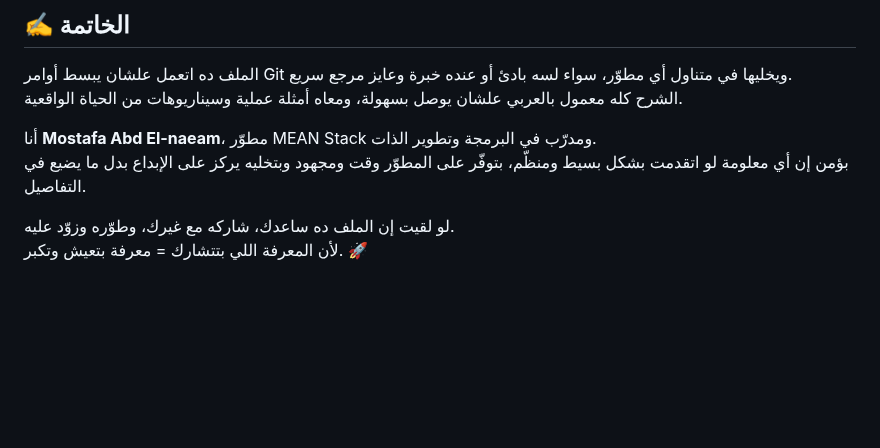
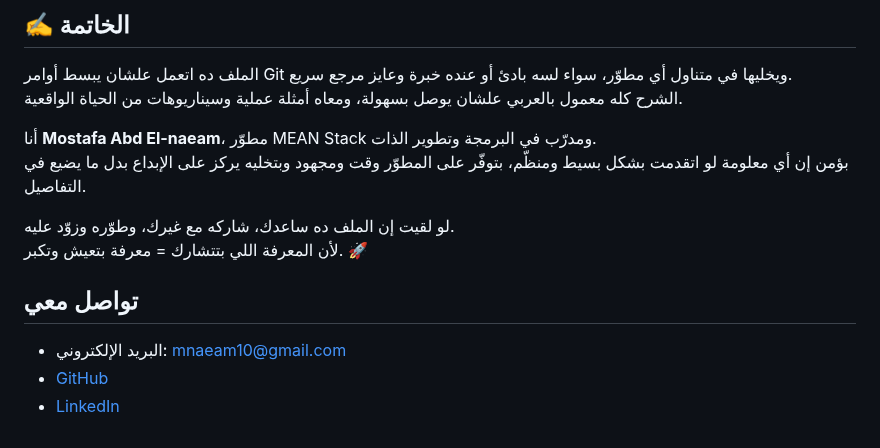
Before and after one commit to Mostafanaeam/git-cheatsheet, a Markdown page: README.md, the part around the change. Rendered like a GitHub page; blank space fills up the shorter version.

Commit message:
Add contact information section to README

```diff
--- a/README.md
+++ b/README.md
@@ -268,3 +268,9 @@ echo "✅ Done! Git repo is ready."
 
 لو لقيت إن الملف ده ساعدك، شاركه مع غيرك، وطوّره وزوّد عليه.
 لأن المعرفة اللي بتتشارك = معرفة بتعيش وتكبر. 🚀
+
+## تواصل معي
+
+- البريد الإلكتروني: mnaeam10@gmail.com
+- [GitHub](https://github.com/Mostafanaeam)
+- [LinkedIn](https://www.linkedin.com/in/mostafa-naeam/)
```
